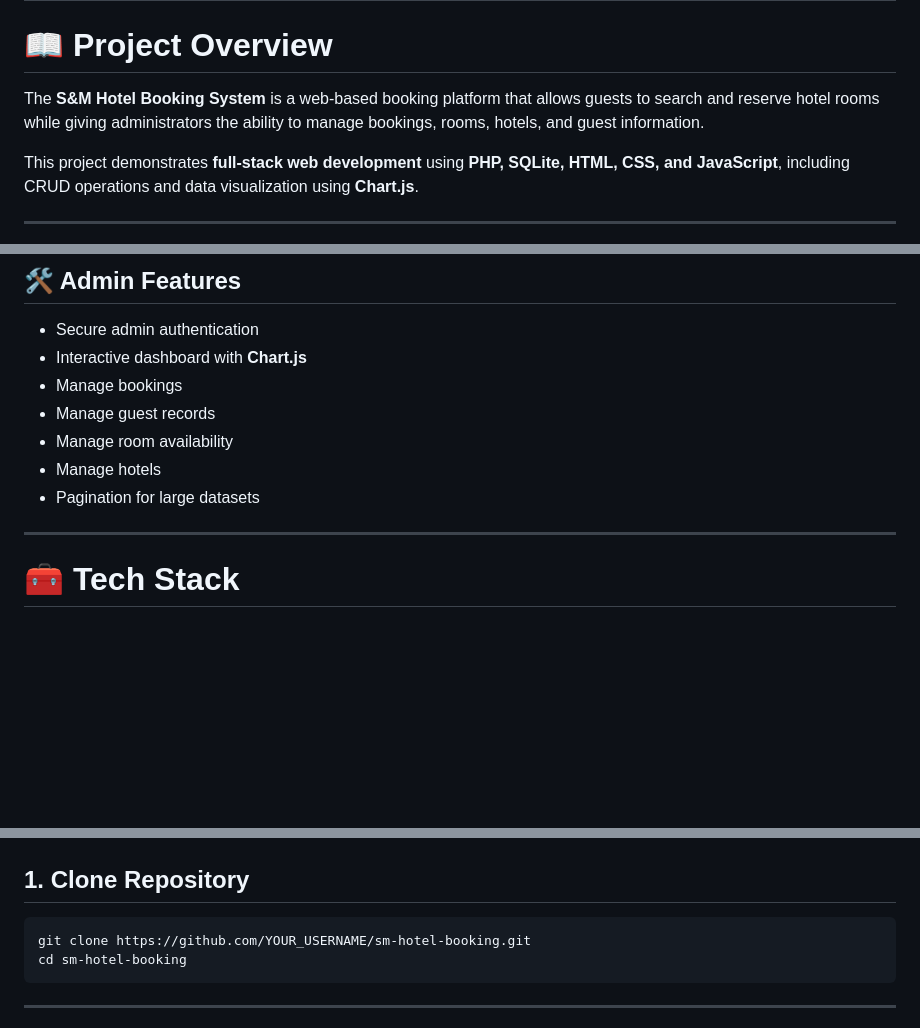
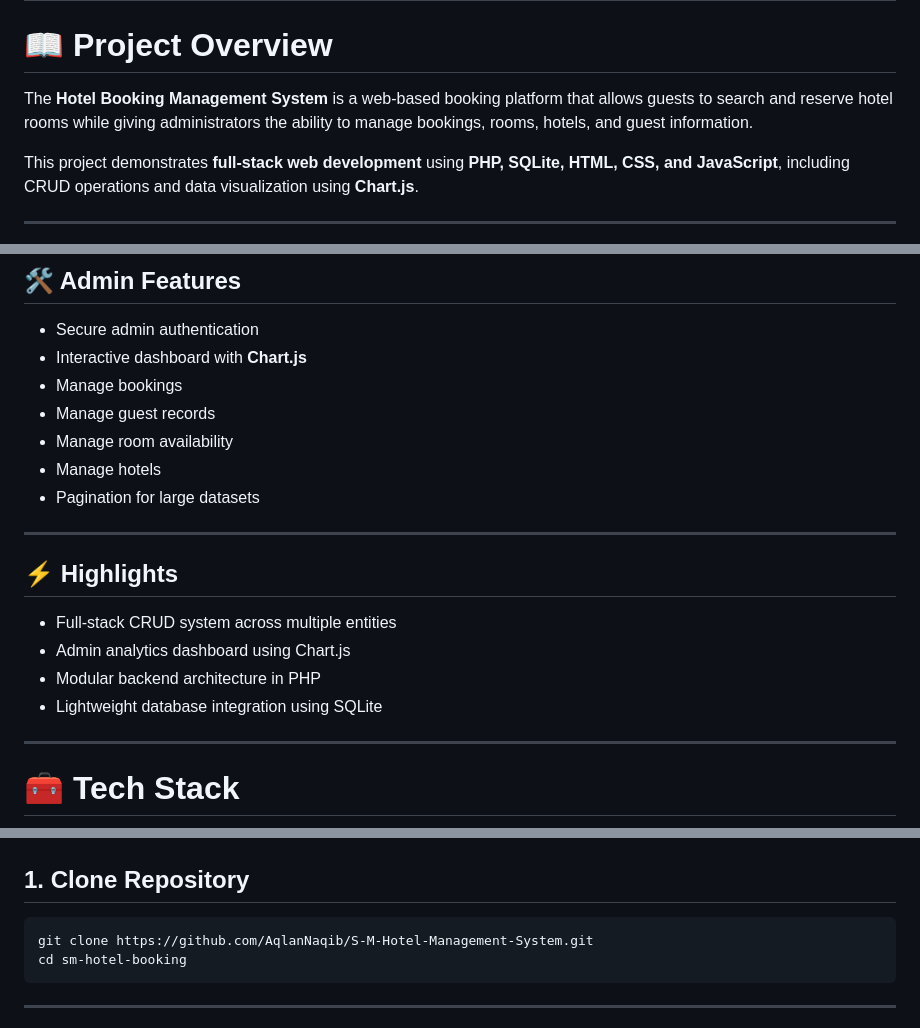
Before and after one commit to AqlanNaqib/S-M-Hotel-Management-System, a Markdown page: README.md, 3 parts joined by grey strips. Rendered like a GitHub page; blank space fills up the shorter version.

````diff
--- a/README.md
+++ b/README.md
@@ -20,7 +33,7 @@ A full-stack hotel booking web application built with <b>PHP</b> and <b>SQLite</
 
 # 📖 Project Overview
 
-The **S&M Hotel Booking System** is a web-based booking platform that allows guests to search and reserve hotel rooms while giving administrators the ability to manage bookings, rooms, hotels, and guest information.
+The **Hotel Booking Management System** is a web-based booking platform that allows guests to search and reserve hotel rooms while giving administrators the ability to manage bookings, rooms, hotels, and guest information.
 
 This project demonstrates **full-stack web development** using **PHP, SQLite, HTML, CSS, and JavaScript**, including CRUD operations and data visualization using **Chart.js**.
 
@@ -60,6 +73,15 @@ It is designed to demonstrate full-stack development skills and database-driven
 - Manage room availability
 - Manage hotels
 - Pagination for large datasets
+
+---
+
+## ⚡ Highlights
+
+- Full-stack CRUD system across multiple entities
+- Admin analytics dashboard using Chart.js
+- Modular backend architecture in PHP
+- Lightweight database integration using SQLite
 
 ---
 
@@ -122,7 +144,7 @@ It is designed to demonstrate full-stack development skills and database-driven
 ## 1. Clone Repository
 
 ```bash
-git clone https://github.com/YOUR_USERNAME/sm-hotel-booking.git
+git clone https://github.com/AqlanNaqib/S-M-Hotel-Management-System.git
 cd sm-hotel-booking
 ```
 
````
Also changed, not shown: other parts of README.md (+35 -22 lines).
